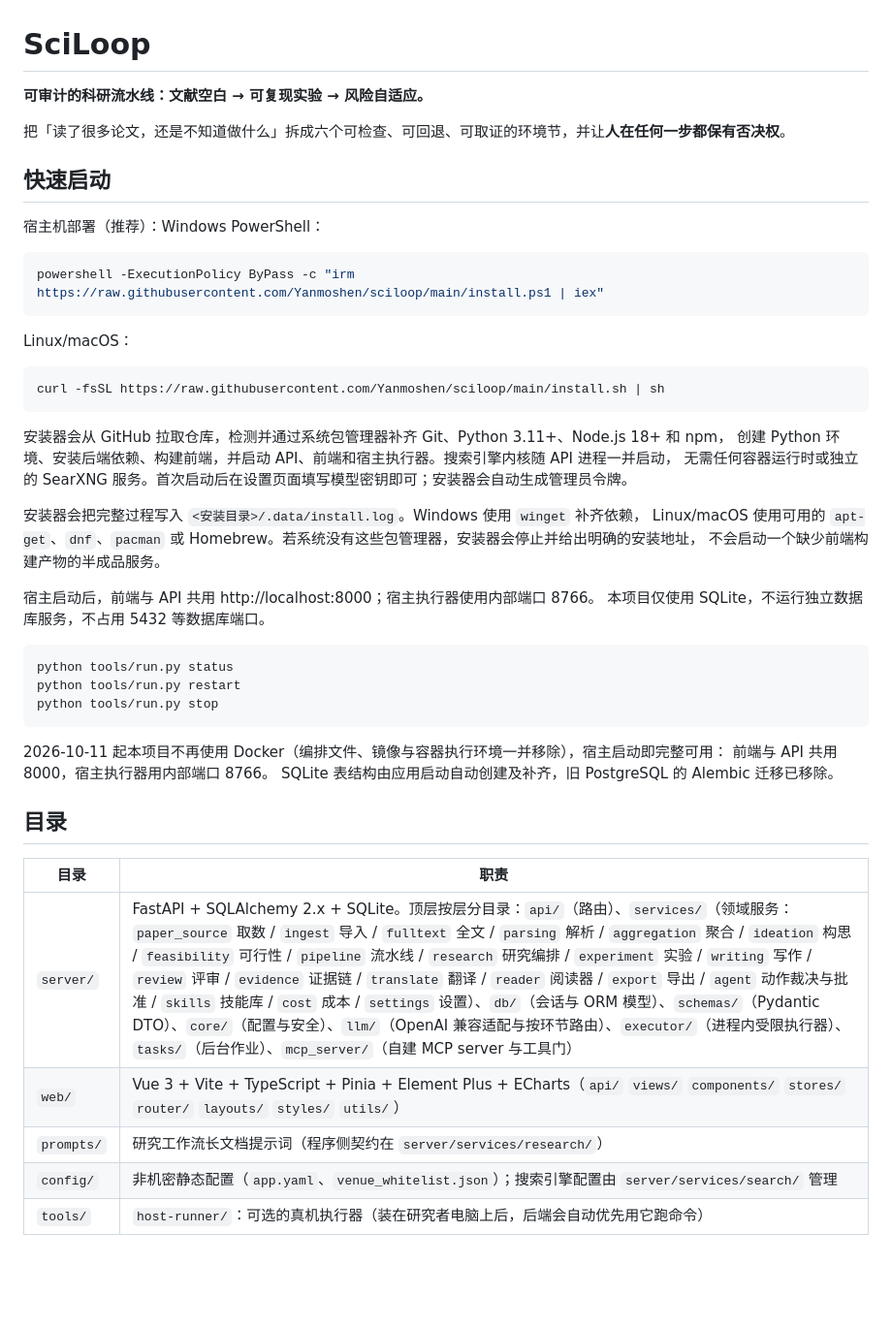
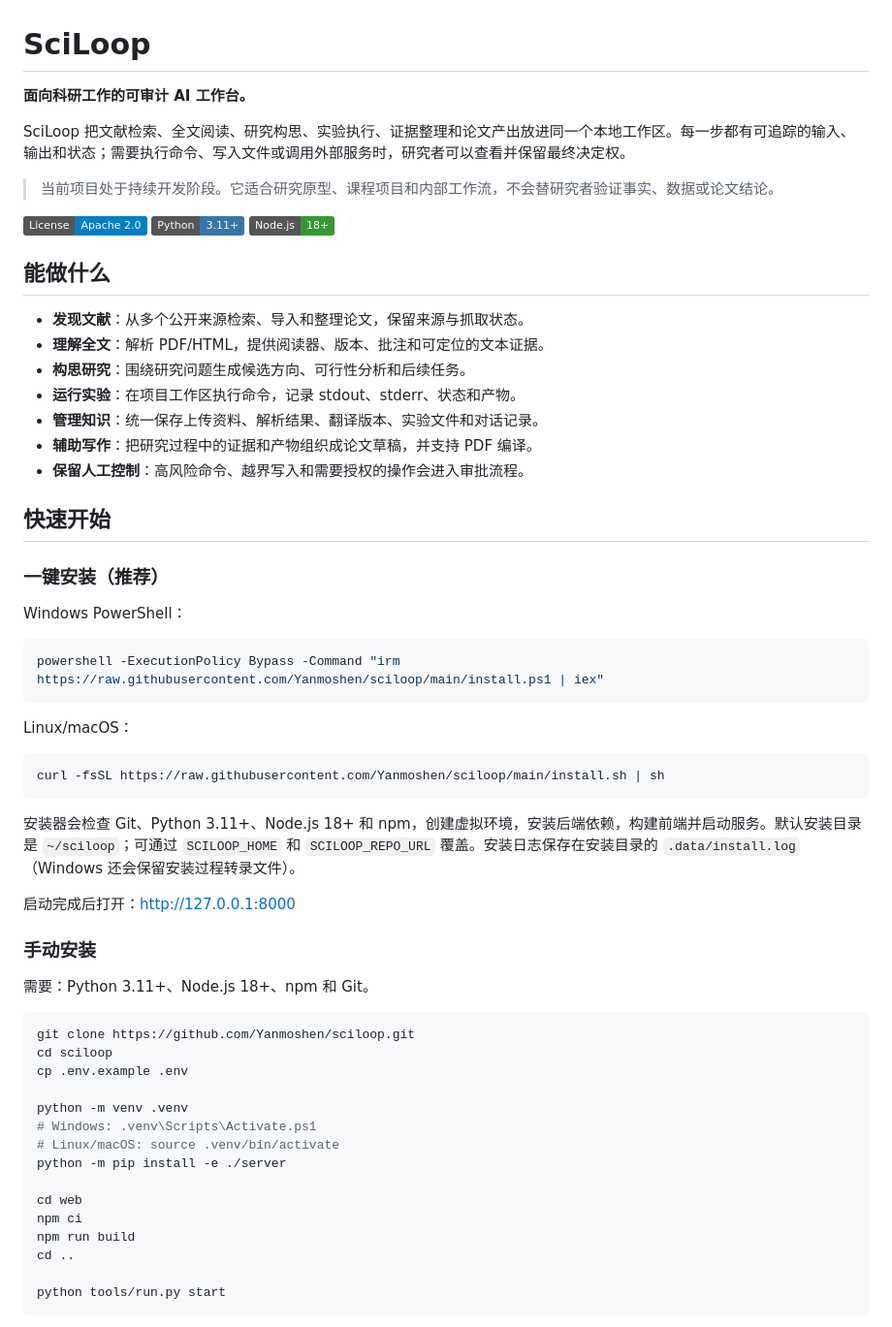
Before and after one commit to Yanmoshen/sciloop, a Markdown page: README.md, the part around one of its changes. Shown at 97% size. GitHub-like rendering; badges without logos; blank space fills up the shorter version.

Commit message:
docs: rewrite README for project onboarding

````diff
--- a/README.md
+++ b/README.md
@@ -1,15 +1,33 @@
 # SciLoop
 
-**可审计的科研流水线：文献空白 → 可复现实验 → 风险自适应。**
+**面向科研工作的可审计 AI 工作台。**
 
-把「读了很多论文，还是不知道做什么」拆成六个可检查、可回退、可取证的环境节，并让**人在任何一步都保有否决权**。
+SciLoop 把文献检索、全文阅读、研究构思、实验执行、证据整理和论文产出放进同一个本地工作区。每一步都有可追踪的输入、输出和状态；需要执行命令、写入文件或调用外部服务时，研究者可以查看并保留最终决定权。
 
-## 快速启动
+> 当前项目处于持续开发阶段。它适合研究原型、课程项目和内部工作流，不会替研究者验证事实、数据或论文结论。
 
-宿主机部署（推荐）：Windows PowerShell：
+[![License: Apache 2.0](https://img.shields.io/badge/License-Apache%202.0-blue.svg)](LICENSE)
+[![Python](https://img.shields.io/badge/Python-3.11%2B-3776AB.svg)](server/pyproject.toml)
+[![Node.js](https://img.shields.io/badge/Node.js-18%2B-339933.svg)](web/package.json)
+
+## 能做什么
+
+- **发现文献**：从多个公开来源检索、导入和整理论文，保留来源与抓取状态。
+- **理解全文**：解析 PDF/HTML，提供阅读器、版本、批注和可定位的文本证据。
+- **构思研究**：围绕研究问题生成候选方向、可行性分析和后续任务。
+- **运行实验**：在项目工作区执行命令，记录 stdout、stderr、状态和产物。
+- **管理知识**：统一保存上传资料、解析结果、翻译版本、实验文件和对话记录。
+- **辅助写作**：把研究过程中的证据和产物组织成论文草稿，并支持 PDF 编译。
+- **保留人工控制**：高风险命令、越界写入和需要授权的操作会进入审批流程。
+
+## 快速开始
+
+### 一键安装（推荐）
+
+Windows PowerShell：
 
 ```powershell
-powershell -ExecutionPolicy ByPass -c "irm https://raw.githubusercontent.com/Yanmoshen/sciloop/main/install.ps1 | iex"
+powershell -ExecutionPolicy Bypass -Command "irm https://raw.githubusercontent.com/Yanmoshen/sciloop/main/install.ps1 | iex"
 ```
 
 Linux/macOS：
@@ -18,34 +36,29 @@ Linux/macOS：
 curl -fsSL https://raw.githubusercontent.com/Yanmoshen/sciloop/main/install.sh | sh
 ```
 
-安装器会从 GitHub 拉取仓库，检测并通过系统包管理器补齐 Git、Python 3.11+、Node.js 18+ 和 npm，
-创建 Python 环境、安装后端依赖、构建前端，并启动 API、前端和宿主执行器。搜索引擎内核随 API 进程一并启动，
-无需任何容器运行时或独立的 SearXNG 服务。首次启动后在设置页面填写模型密钥即可；安装器会自动生成管理员令牌。
+安装器会检查 Git、Python 3.11+、Node.js 18+ 和 npm，创建虚拟环境，安装后端依赖，构建前端并启动服务。默认安装目录是 `~/sciloop`；可通过 `SCILOOP_HOME` 和 `SCILOOP_REPO_URL` 覆盖。安装日志保存在安装目录的 `.data/install.log`（Windows 还会保留安装过程转录文件）。
 
-安装器会把完整过程写入 `<安装目录>/.data/install.log`。Windows 使用 `winget` 补齐依赖，
-Linux/macOS 使用可用的 `apt-get`、`dnf`、`pacman` 或 Homebrew。若系统没有这些包管理器，安装器会停止并给出明确的安装地址，
-不会启动一个缺少前端构建产物的半成品服务。
+启动完成后打开：<http://127.0.0.1:8000>
 
-宿主启动后，前端与 API 共用 http://localhost:8000；宿主执行器使用内部端口 8766。
-本项目仅使用 SQLite，不运行独立数据库服务，不占用 5432 等数据库端口。
+### 手动安装
+
+需要：Python 3.11+、Node.js 18+、npm 和 Git。
 
 ```bash
-python tools/run.py status
-python tools/run.py restart
-python tools/run.py stop
+git clone https://github.com/Yanmoshen/sciloop.git
+cd sciloop
+cp .env.example .env
+
+python -m venv .venv
+# Windows: .venv\Scripts\Activate.ps1
+# Linux/macOS: source .venv/bin/activate
+python -m pip install -e ./server
+
+cd web
+npm ci
+npm run build
+cd ..
+
+python tools/run.py start
 ```
 
-2026-10-11 起本项目不再使用 Docker（编排文件、镜像与容器执行环境一并移除），宿主启动即完整可用：
-前端与 API 共用 8000，宿主执行器用内部端口 8766。
-SQLite 表结构由应用启动自动创建及补齐，旧 PostgreSQL 的 Alembic 迁移已移除。
-
-## 目录
-
-| 目录 | 职责 |
-|---|---|
-| `server/` | FastAPI + SQLAlchemy 2.x + SQLite。顶层按层分目录：`api/`（路由）、`services/`（领域服务：`paper_source` 取数 / `ingest` 导入 / `fulltext` 全文 / `parsing` 解析 / `aggregation` 聚合 / `ideation` 构思 / `feasibility` 可行性 / `pipeline` 流水线 / `research` 研究编排 / `experiment` 实验 / `writing` 写作 / `review` 评审 / `evidence` 证据链 / `translate` 翻译 / `reader` 阅读器 / `export` 导出 / `agent` 动作裁决与批准 / `skills` 技能库 / `cost` 成本 / `settings` 设置）、`db/`（会话与 ORM 模型）、`schemas/`（Pydantic DTO）、`core/`（配置与安全）、`llm/`（OpenAI 兼容适配与按环节路由）、`executor/`（进程内受限执行器）、`tasks/`（后台作业）、`mcp_server/`（自建 MCP server 与工具门） |
-| `web/` | Vue 3 + Vite + TypeScript + Pinia + Element Plus + ECharts（`api/` `views/` `components/` `stores/` `router/` `layouts/` `styles/` `utils/`） |
-| `prompts/` | 研究工作流长文档提示词（程序侧契约在 `server/services/research/`） |
-| `config/` | 非机密静态配置（`app.yaml`、`venue_whitelist.json`）；搜索引擎配置由 `server/services/search/` 管理 |
-| `tools/` | `host-runner/`：可选的真机执行器（装在研究者电脑上后，后端会自动优先用它跑命令） |
-
````
Also changed, not shown: other parts of README.md (+130 -64 lines).
